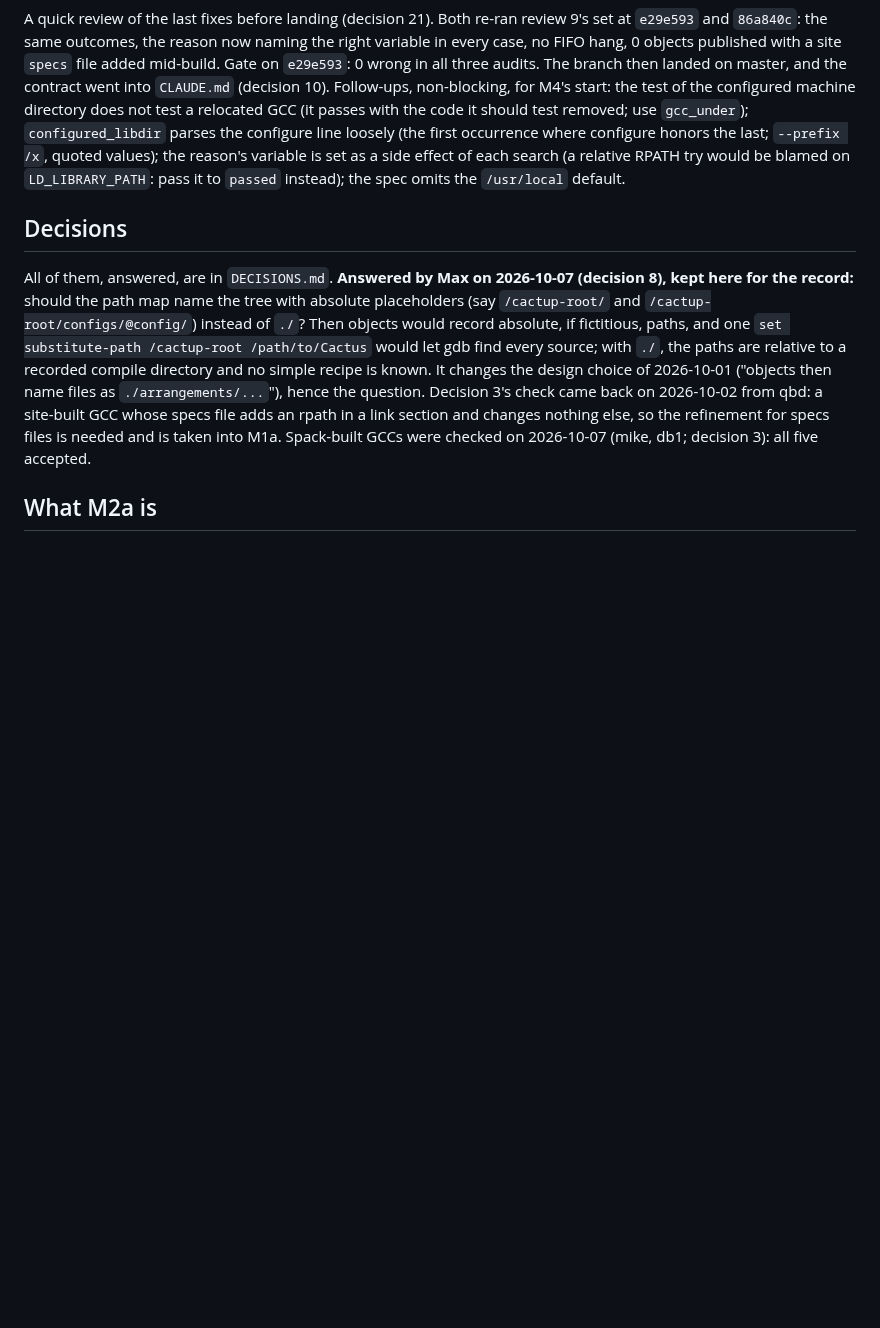
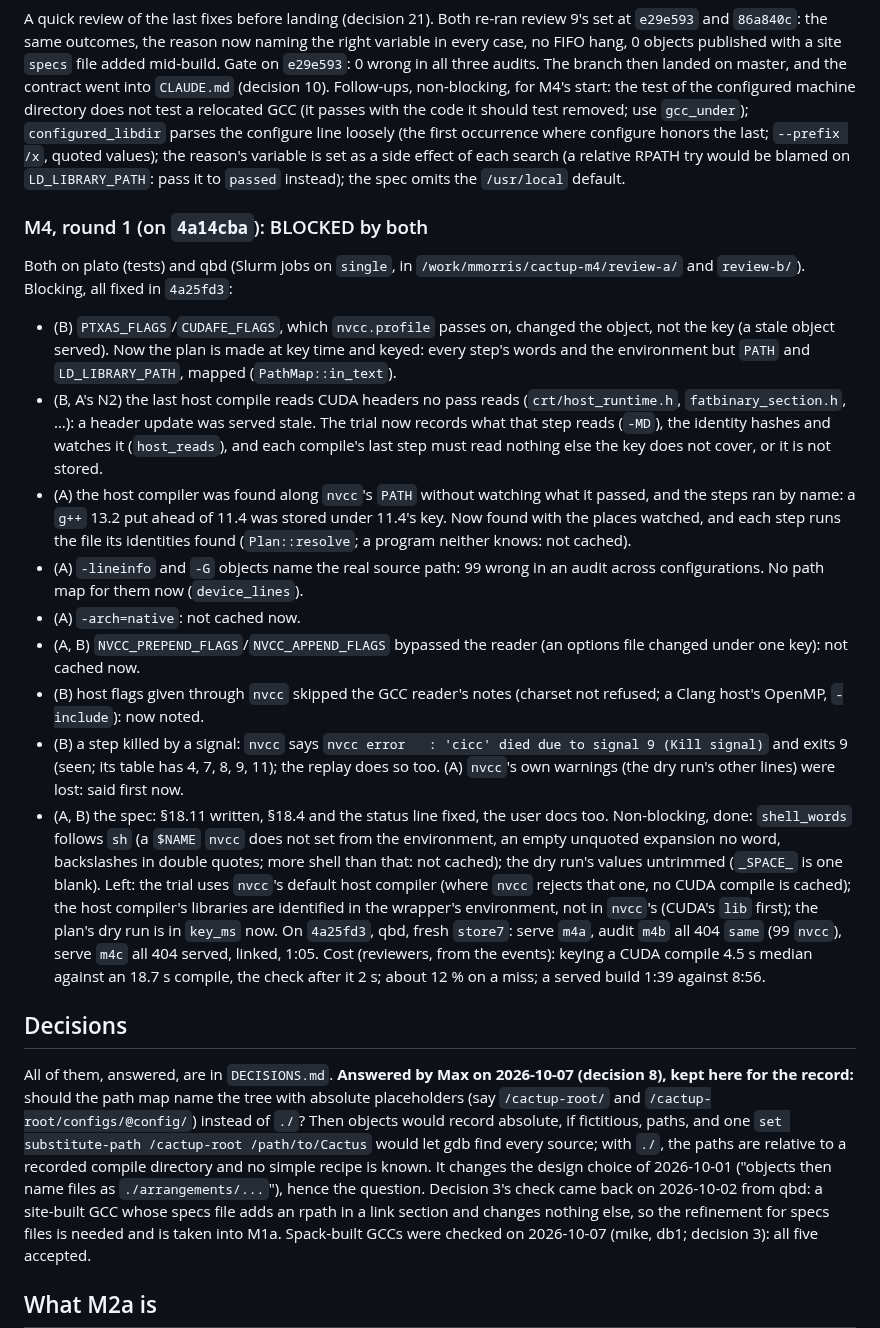
Before and after one commit to max-morris/Cactup, a Markdown page: design/build-cache/STATUS.md, the part around the change. Drawn GitHub-style; blank space fills up the shorter version.

Commit message:
build cache: M4 review round 1 recorded; qbd passes on 4a25fd3

```diff
--- a/design/build-cache/STATUS.md
+++ b/design/build-cache/STATUS.md
@@ -1988,6 +1988,52 @@ values); the reason's variable is set as a side effect of each search (a
 relative RPATH try would be blamed on `LD_LIBRARY_PATH`: pass it to
 `passed` instead); the spec omits the `/usr/local` default.
 
+### M4, round 1 (on `4a14cba`): BLOCKED by both
+
+Both on plato (tests) and qbd (Slurm jobs on `single`, in
+`/work/mmorris/cactup-m4/review-a/` and `review-b/`). Blocking, all fixed
+in `4a25fd3`:
+- (B) `PTXAS_FLAGS`/`CUDAFE_FLAGS`, which `nvcc.profile` passes on, changed
+  the object, not the key (a stale object served). Now the plan is made at
+  key time and keyed: every step's words and the environment but `PATH`
+  and `LD_LIBRARY_PATH`, mapped (`PathMap::in_text`).
+- (B, A's N2) the last host compile reads CUDA headers no pass reads
+  (`crt/host_runtime.h`, `fatbinary_section.h`, …): a header update was
+  served stale. The trial now records what that step reads (`-MD`), the
+  identity hashes and watches it (`host_reads`), and each compile's last
+  step must read nothing else the key does not cover, or it is not stored.
+- (A) the host compiler was found along `nvcc`'s `PATH` without watching
+  what it passed, and the steps ran by name: a `g++` 13.2 put ahead of 11.4
+  was stored under 11.4's key. Now found with the places watched, and each
+  step runs the file its identities found (`Plan::resolve`; a program
+  neither knows: not cached).
+- (A) `-lineinfo` and `-G` objects name the real source path: 99 wrong in
+  an audit across configurations. No path map for them now
+  (`device_lines`).
+- (A) `-arch=native`: not cached now.
+- (A, B) `NVCC_PREPEND_FLAGS`/`NVCC_APPEND_FLAGS` bypassed the reader (an
+  options file changed under one key): not cached now.
+- (B) host flags given through `nvcc` skipped the GCC reader's notes
+  (charset not refused; a Clang host's OpenMP, `-include`): now noted.
+- (B) a step killed by a signal: `nvcc` says `nvcc error   : 'cicc' died
+  due to signal 9 (Kill signal)` and exits 9 (seen; its table has 4, 7, 8,
+  9, 11); the replay does so too. (A) `nvcc`'s own warnings (the dry run's
+  other lines) were lost: said first now.
+- (A, B) the spec: §18.11 written, §18.4 and the status line fixed, the
+  user docs too.
+Non-blocking, done: `shell_words` follows `sh` (a `$NAME` `nvcc` does not
+set from the environment, an empty unquoted expansion no word, backslashes
+in double quotes; more shell than that: not cached); the dry run's values
+untrimmed (`_SPACE_` is one blank). Left: the trial uses `nvcc`'s default
+host compiler (where `nvcc` rejects that one, no CUDA compile is cached);
+the host compiler's libraries are identified in the wrapper's environment,
+not in `nvcc`'s (CUDA's `lib` first); the plan's dry run is in `key_ms`
+now. On `4a25fd3`, qbd, fresh `store7`: serve `m4a`, audit `m4b` all 404
+`same` (99 `nvcc`), serve `m4c` all 404 served, linked, 1:05. Cost
+(reviewers, from the events): keying a CUDA compile 4.5 s
+median against an 18.7 s compile, the check after it 2 s; about 12 % on a
+miss; a served build 1:39 against 8:56.
+
 ## Decisions
 
 All of them, answered, are in `DECISIONS.md`. **Answered by Max on
```
